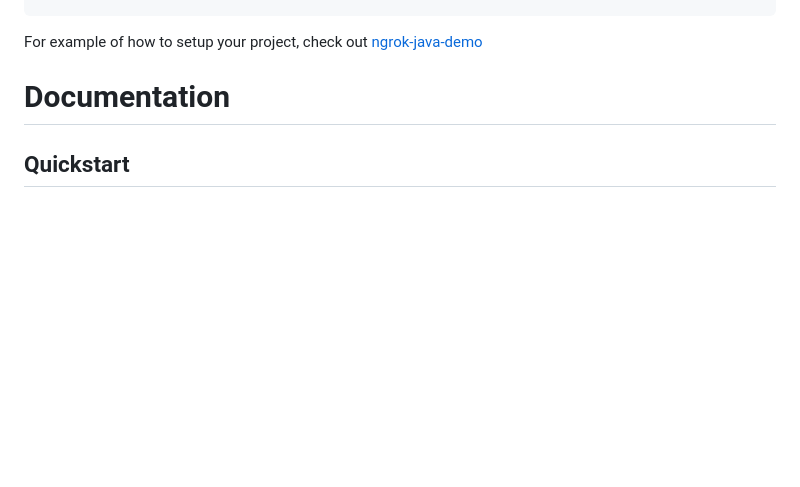
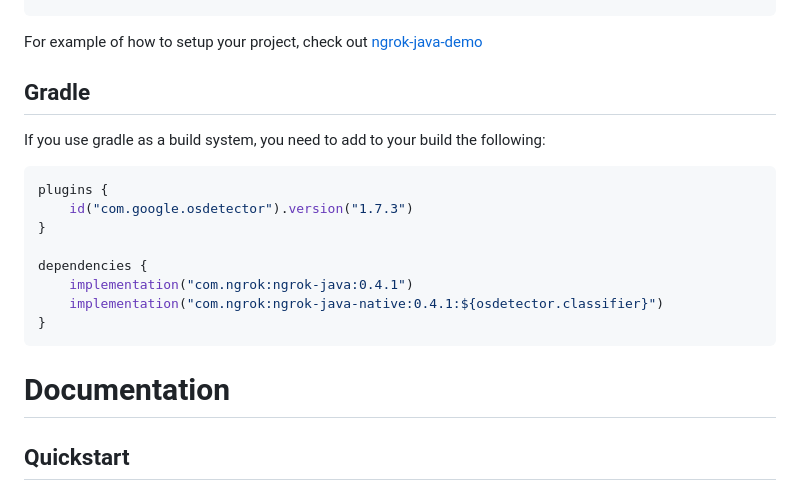
Before and after one commit to ngrok/ngrok-java, a Markdown page: README.md, the part around the change. Drawn GitHub-style; blank space fills up the shorter version.

Commit message:
add gradle build example

````diff
--- a/README.md
+++ b/README.md
@@ -86,6 +86,21 @@ If you want to use [jetty](https://www.eclipse.org/jetty/) integration, also add
 ```
 
 For example of how to setup your project, check out [ngrok-java-demo](https://github.com/ngrok/ngrok-java-demo/blob/main/pom.xml)
+
+## Gradle
+
+If you use gradle as a build system, you need to add to your build the following:
+
+```kotlin
+plugins {
+    id("com.google.osdetector").version("1.7.3")
+}
+
+dependencies {
+    implementation("com.ngrok:ngrok-java:0.4.1")
+    implementation("com.ngrok:ngrok-java-native:0.4.1:${osdetector.classifier}")
+}
+```
 
 # Documentation
 
````
